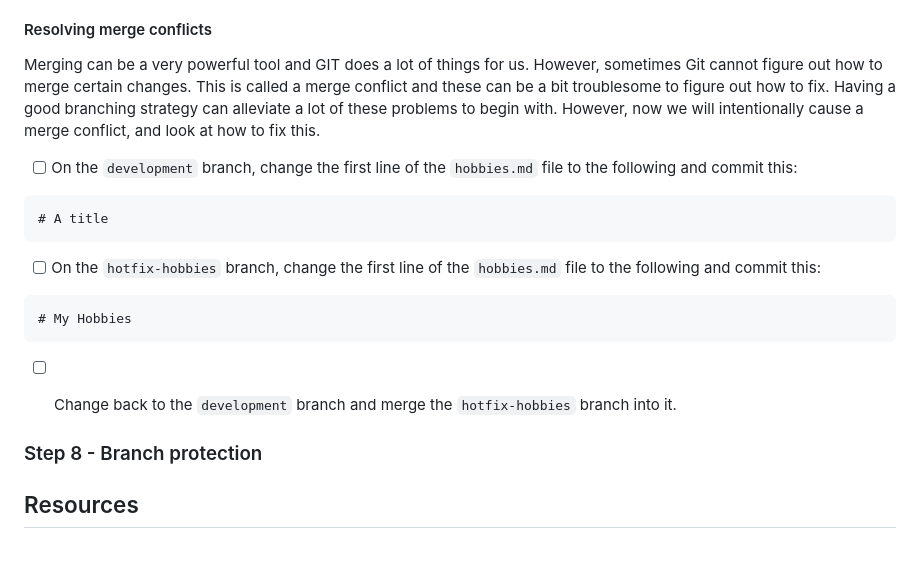
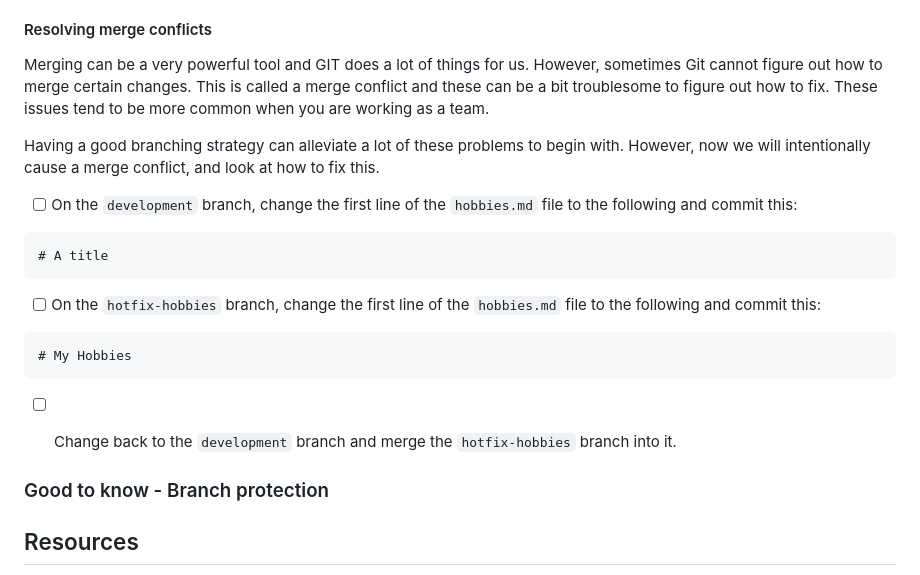
Before and after one commit to argonai/git-workshop, a Markdown page: README.md, the part around the change printed below. Drawn GitHub-style; blank space fills up the shorter version.

````diff
--- a/README.md
+++ b/README.md
@@ -89,7 +89,9 @@ Sometimes a branch that we are working on is behind the branch that it originall
 - [ ] Merge `development` into `hotfix-hobbies`
 
 #### Resolving merge conflicts
-Merging can be a very powerful tool and GIT does a lot of things for us. However, sometimes Git cannot figure out how to merge certain changes. This is called a merge conflict and these can be a bit troublesome to figure out how to fix. Having a good branching strategy can alleviate a lot of these problems to begin with. However, now we will intentionally cause a merge conflict, and look at how to fix this.
+Merging can be a very powerful tool and GIT does a lot of things for us. However, sometimes Git cannot figure out how to merge certain changes. This is called a merge conflict and these can be a bit troublesome to figure out how to fix. These issues tend to be more common when you are working as a team.
+
+Having a good branching strategy can alleviate a lot of these problems to begin with. However, now we will intentionally cause a merge conflict, and look at how to fix this.
 
 - [ ] On the `development` branch, change the first line of the `hobbies.md` file to the following and commit this:
 ```md
@@ -102,7 +104,7 @@ Merging can be a very powerful tool and GIT does a lot of things for us. However
 - [ ] Change back to the `development` branch and merge the `hotfix-hobbies` branch into it.
 
 
-### Step 8 - Branch protection
+### Good to know - Branch protection
 
 
 
````
Also changed, not shown: other parts of README.md (+1 -1 lines).
